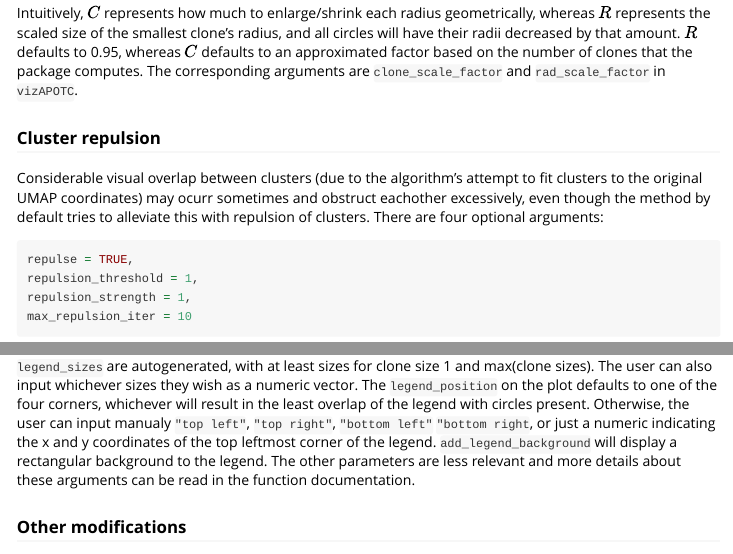
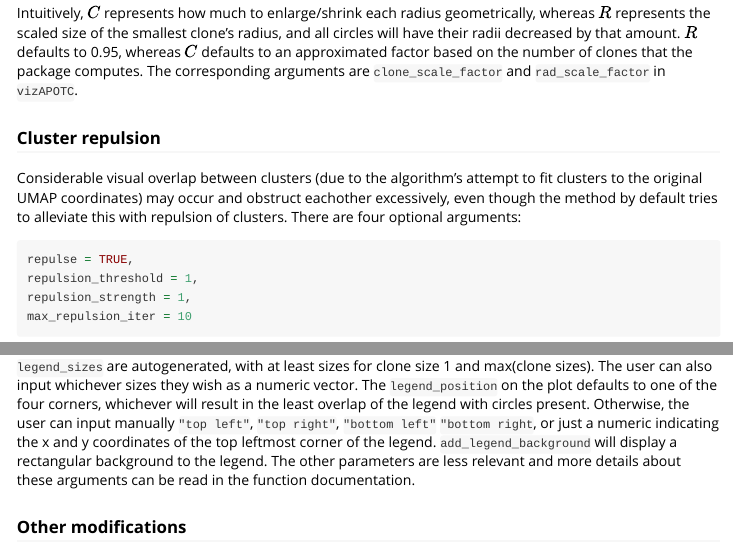
Before and after one commit to Qile0317/APackOfTheClones, an R Markdown document (vignettes/APackOfTheClones-primary.Rmd): the page in a window 1100 px wide, from 4010 px down, and a second part further down, joined at a grey line. Rendered offline with R 4.5, knitr and Pandoc, with nearby package versions; some code elsewhere in the file could not run offline.

Commit message:
adjusted vignette, wordlist, readme, description

````diff
--- a/vignettes/APackOfTheClones-primary.Rmd
+++ b/vignettes/APackOfTheClones-primary.Rmd
@@ -219,7 +219,7 @@ Intuitively, $C$ represents how much to enlarge/shrink each radius geometrically
 
 ### Cluster repulsion
 
-Considerable visual overlap between clusters (due to the algorithm's attempt to fit clusters to the original UMAP coordinates) may ocurr sometimes and obstruct eachother excessively, even though the method by default tries to alleviate this with repulsion of clusters. There are four optional arguments:
+Considerable visual overlap between clusters (due to the algorithm's attempt to fit clusters to the original UMAP coordinates) may occur and obstruct eachother excessively, even though the method by default tries to alleviate this with repulsion of clusters. There are four optional arguments:
 
 ```{r, echo = TRUE, eval = FALSE}
 repulse = TRUE,
@@ -250,7 +250,7 @@ legend_text_size = 5,
 add_legend_background = TRUE,
 ```
 
-`legend_sizes` are autogenerated, with at least sizes for clone size 1 and max(clone sizes). The user can also input whichever sizes they wish as a numeric vector. The `legend_position` on the plot defaults to one of the four corners, whichever will result in the least overlap of the legend with circles present. Otherwise, the user can input manualy `"top left"`, `"top right"`, `"bottom left"` `"bottom right`, or just a numeric indicating the x and y coordinates of the top leftmost corner of the legend. `add_legend_background` will display a rectangular background to the legend. The other parameters are less relevant and more details about these arguments can be read in the function documentation.
+`legend_sizes` are autogenerated, with at least sizes for clone size 1 and max(clone sizes). The user can also input whichever sizes they wish as a numeric vector. The `legend_position` on the plot defaults to one of the four corners, whichever will result in the least overlap of the legend with circles present. Otherwise, the user can input manually `"top left"`, `"top right"`, `"bottom left"` `"bottom right`, or just a numeric indicating the x and y coordinates of the top leftmost corner of the legend. `add_legend_background` will display a rectangular background to the legend. The other parameters are less relevant and more details about these arguments can be read in the function documentation.
 
 ### Other modifications
 
````
Also changed, not shown: README.md, 2 other files.
